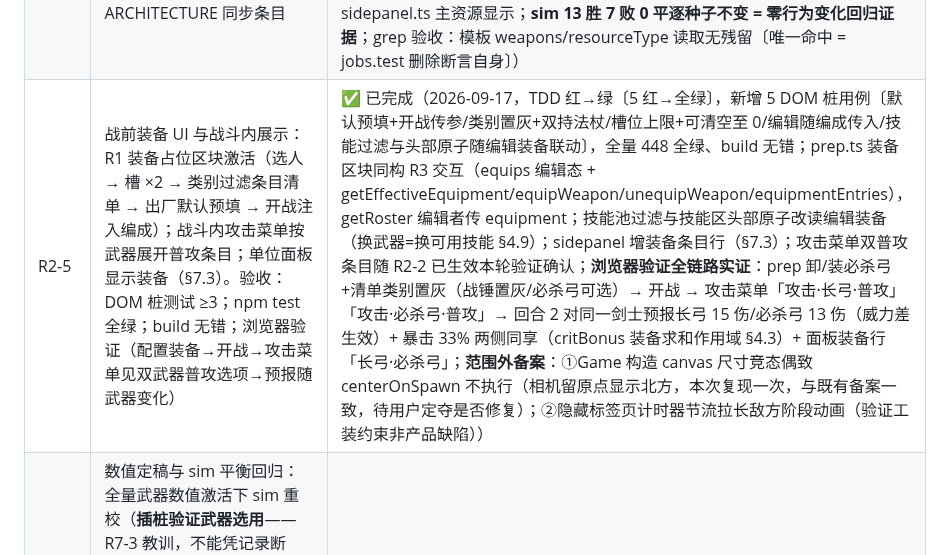
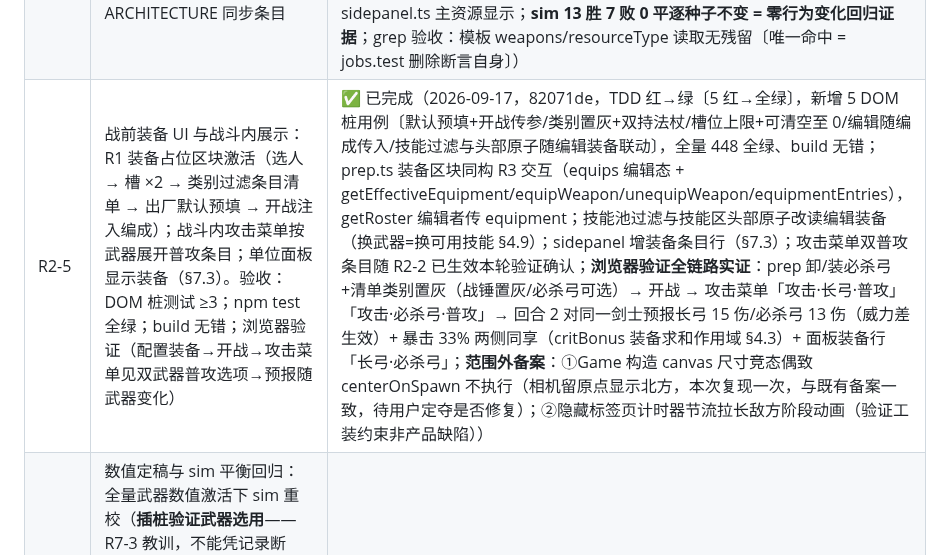
Before and after one commit to wlzhou-1987/SLG-DEMO-1, a Markdown page: docs/BACKLOG.md, the part around the change. Drawn GitHub-style.

Commit message:
docs: R2-5 完成记录 commit hash 回填

```diff
--- a/docs/BACKLOG.md
+++ b/docs/BACKLOG.md
@@ -106,7 +106,7 @@
 | R2-2 | 装备模型与普攻条目化：编成条目/UnitState 挂装备数组（≤2，常量可配）；模板默认装备可选字段（我方出厂表 + 敌方基准条目/BOSS 弑骑战锤），关卡敌方条目可覆盖；装备校验（条目原子 ∈ 类别）；basicAttack 模板字段退役——普攻按供普攻段条目展开合成（basicAttackSkill 迁移为按条目构造，双武器角色多条普攻、盾条目不供普攻）。验收：新增 ≥6 用例（展开/不供普攻/校验拒绝/关卡覆盖）；npm test 全绿；build 无错；sim 断言允许随实现锚定当时值并记录（重校归 R2-6，沿 R7-1 先例） | ✅ 已完成（2026-09-15，TDD 红→绿（14 红→全绿），新增 15 用例（weapons 11 + unit 3 + skills 重写 1），全量 433 全绿、build 无错；**战锤武器 id 改 `maul`**（R2-1 的 `warHammer` 与技能「重锤」id 撞名——独立注册表无功能冲突但配置可读性差，武器侧改名并同步断言）；UnitState.equipment 必填冻结（编成/关卡/模板默认三级回落 + createUnitState 校验 throw）；普攻技能 id=`basic:<武器>`、名「武器名·普攻」、带来源武器原子 weaponType 与 counters；**两处普攻判定残留收口**：rangeBonus 删 `basic` 特判统一走 weaponType isBow、资源积攒判定改名字后缀「·普攻」/id 前缀 `basic:`；旧测试适配：combat 16 处伤害断言按新威力重算 + 4 文件本地迁移 helper（旧 basicAttackSkill 语义 = 默认装备第一把普攻）+ game.test 菜单 label「攻击·长剑·普攻」；**sim 过渡锚定 9 胜 11 败 0 平**（R7-3 基线 14/6）——中间态双重不对称：我方必杀型威力 −1 已生效而 critBonus +10 未生效（R2-3 接管线）、BOSS 弑骑锤 counters 已生效反噬防骑/骑士，R2-3 回补、R2-6 统一重校；4071e34） |
 | R2-3 | 过滤与暴击迁移：技能武器过滤改读装备原子并集（pool.ts 战前过滤 + 敌方配置校验同源）；WEAPON_CRIT_BONUS 全局表退役、combat.ts 暴击加成改装备条目求和；反击/AI 择优含武器维度用例（多武器守方期望择优）。验收：迁移点 grep 无残留（WEAPON_CRIT_BONUS、模板 weapons 过滤读取）；npm test 全绿；build 无错 | ✅ 已完成（2026-09-17，68a3b79，TDD 红→绿〔18 红→全绿〕，新增 7 用例（pool 3〔卸盾过滤/跨线不扩并集/敌方装备覆盖同源〕+ combat 3〔装备求和 clamp 外/作用域全攻击/反击择优伤害线与威力维度〕+ ai 1〔双武器按护甲线择优〕），全量 440 全绿、build 无错；grep 验收：WEAPON_CRIT_BONUS 仅存 combat.ts 退役说明注释、`.weapons` 读取仅剩 unit.ts:53 装备类别校验源〔R2-4 迁 JobConfig〕；learnBlockReason/canLearn/validateLoadoutForTemplate 增 equipment 参数（缺省回落模板默认），weapons.ts 新增 equipmentAtoms、prep.ts 过滤与头部展示改默认装备原子；**sim 过渡锚定 13 胜 7 败 0 平**〔R2-2 中间态 9/11 → 装备 critBonus 接管线后回补，已入 12~15 带宽〕、重校归 R2-6；旧暴击断言 6 处按装备求和重算〔盗贼/弓箭 +10〕） |
 | R2-4 | JobConfig 实体化：R4 缺省权重 + R5 资源类型 + R2 装备类别一次性迁移 JobConfig，删 UnitTemplate.weapons（语义转装备类别源）等过渡字段防双真源（§4.1 既定）。验收：模板字段删除 diff 证据；全量测试绿；ARCHITECTURE 同步条目 | ✅ 已完成（2026-09-17，3b8ce2e，TDD 红→绿〔jobs.ts 模块缺失红→全绿〕，新增 tests/config/jobs.test.ts 5 用例〔17 条 1:1 键集相等/装备类别原子合法/资源枚举与 R8 归属一致/defaultWeights 三线=迁移前行为值/模板字段已删运行时断言〕，skills.test 两条模板守卫迁入 jobs.test，全量 443 全绿、build 无错；**口径两项用户确认**：defaultWeights 按线三支〔phys str1/mag mag1/heal mag×0.5，首版全职业共享常量——零行为变化〕、17 条 1:1〔id=模板 id、getJob 查询、模板零新增字段〕；删除面：UnitTemplate.weapons/resourceType 字段+17 处字面量、combat.ts:131 与 spell.ts:31 两处缺省硬编码；消费点迁移：unit.ts 装备校验、resources.ts initResources、pool.ts 资源过滤、combat.ts 伤害缺省、spell.ts 治疗缺省、sidepanel.ts 主资源显示；**sim 13 胜 7 败 0 平逐种子不变 = 零行为变化回归证据**；grep 验收：模板 weapons/resourceType 读取无残留〔唯一命中 = jobs.test 删除断言自身〕） |
-| R2-5 | 战前装备 UI 与战斗内展示：R1 装备占位区块激活（选人 → 槽 ×2 → 类别过滤条目清单 → 出厂默认预填 → 开战注入编成）；战斗内攻击菜单按武器展开普攻条目；单位面板显示装备（§7.3）。验收：DOM 桩测试 ≥3；npm test 全绿；build 无错；浏览器验证（配置装备→开战→攻击菜单见双武器普攻选项→预报随武器变化） | ✅ 已完成（2026-09-17，TDD 红→绿〔5 红→全绿〕，新增 5 DOM 桩用例〔默认预填+开战传参/类别置灰+双持法杖/槽位上限+可清空至 0/编辑随编成传入/技能过滤与头部原子随编辑装备联动〕，全量 448 全绿、build 无错；prep.ts 装备区块同构 R3 交互（equips 编辑态 + getEffectiveEquipment/equipWeapon/unequipWeapon/equipmentEntries），getRoster 编辑者传 equipment；技能池过滤与技能区头部原子改读编辑装备（换武器=换可用技能 §4.9）；sidepanel 增装备条目行（§7.3）；攻击菜单双普攻条目随 R2-2 已生效本轮验证确认；**浏览器验证全链路实证**：prep 卸/装必杀弓+清单类别置灰（战锤置灰/必杀弓可选）→ 开战 → 攻击菜单「攻击·长弓·普攻」「攻击·必杀弓·普攻」→ 回合 2 对同一剑士预报长弓 15 伤/必杀弓 13 伤（威力差生效）+ 暴击 33% 两侧同享（critBonus 装备求和作用域 §4.3）+ 面板装备行「长弓·必杀弓」；**范围外备案**：①Game 构造 canvas 尺寸竞态偶致 centerOnSpawn 不执行（相机留原点显示北方，本次复现一次，与既有备案一致，待用户定夺是否修复）；②隐藏标签页计时器节流拉长敌方阶段动画（验证工装约束非产品缺陷）） |
+| R2-5 | 战前装备 UI 与战斗内展示：R1 装备占位区块激活（选人 → 槽 ×2 → 类别过滤条目清单 → 出厂默认预填 → 开战注入编成）；战斗内攻击菜单按武器展开普攻条目；单位面板显示装备（§7.3）。验收：DOM 桩测试 ≥3；npm test 全绿；build 无错；浏览器验证（配置装备→开战→攻击菜单见双武器普攻选项→预报随武器变化） | ✅ 已完成（2026-09-17，82071de，TDD 红→绿〔5 红→全绿〕，新增 5 DOM 桩用例〔默认预填+开战传参/类别置灰+双持法杖/槽位上限+可清空至 0/编辑随编成传入/技能过滤与头部原子随编辑装备联动〕，全量 448 全绿、build 无错；prep.ts 装备区块同构 R3 交互（equips 编辑态 + getEffectiveEquipment/equipWeapon/unequipWeapon/equipmentEntries），getRoster 编辑者传 equipment；技能池过滤与技能区头部原子改读编辑装备（换武器=换可用技能 §4.9）；sidepanel 增装备条目行（§7.3）；攻击菜单双普攻条目随 R2-2 已生效本轮验证确认；**浏览器验证全链路实证**：prep 卸/装必杀弓+清单类别置灰（战锤置灰/必杀弓可选）→ 开战 → 攻击菜单「攻击·长弓·普攻」「攻击·必杀弓·普攻」→ 回合 2 对同一剑士预报长弓 15 伤/必杀弓 13 伤（威力差生效）+ 暴击 33% 两侧同享（critBonus 装备求和作用域 §4.3）+ 面板装备行「长弓·必杀弓」；**范围外备案**：①Game 构造 canvas 尺寸竞态偶致 centerOnSpawn 不执行（相机留原点显示北方，本次复现一次，与既有备案一致，待用户定夺是否修复）；②隐藏标签页计时器节流拉长敌方阶段动画（验证工装约束非产品缺陷）） |
 | R2-6 | 数值定稿与 sim 平衡回归：全量武器数值激活下 sim 重校（**插桩验证武器选用**——R7-3 教训，不能凭记录断言）；扰动源 = 威力普涨/必杀型/弑骑锤；收口 14/6/0 优先、12~15 带内（§4.14）；牵连数值同步 GAME-DESIGN §5 与测试断言。验收：sim 带内 + 插桩武器选用证据输出；文档数值同步 | 待开始 |
 - 排期：issue 按编号顺序实施（R2-4/R2-5 可并行）；依赖链 R2-1 → R2-2 → R2-3 → R2-4/R2-5 → R2-6；R2 为需求池最后一项设计需求（R9 视觉升级另线待细化设计闸门）
 
```
